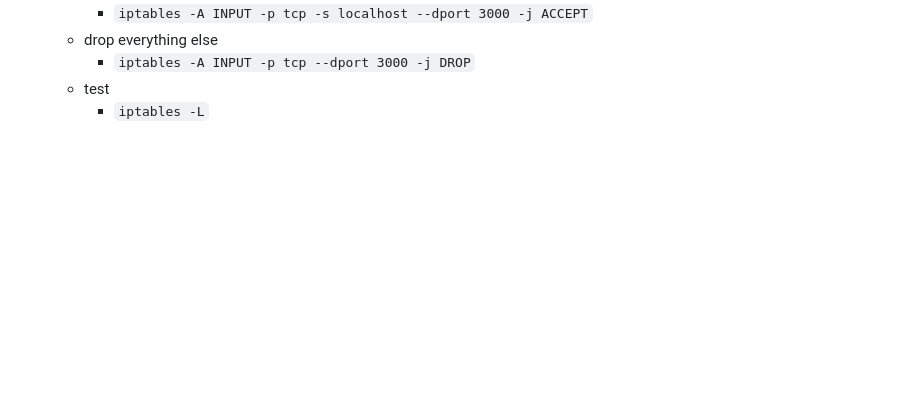
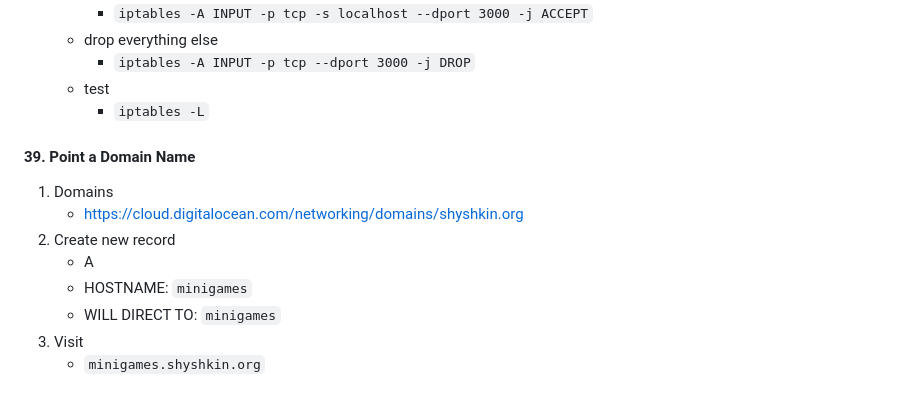
Before and after one commit to artshishkin/art-bradley-socketio-typescript, a Markdown page: README.md, the part around the change. Rendered like a GitHub page; blank space fills up the shorter version.

Commit message:
39. Point a Domain Name

```diff
--- a/README.md
+++ b/README.md
@@ -173,4 +173,15 @@ server {
     - test
         - `iptables -L`
 
+#### 39. Point a Domain Name
+
+1. Domains
+    - https://cloud.digitalocean.com/networking/domains/shyshkin.org
+2. Create new record
+    - A
+    - HOSTNAME: `minigames`
+    - WILL DIRECT TO: `minigames`
+3. Visit
+    - `minigames.shyshkin.org`
+
 [licence]: https://img.shields.io/github/license/artshishkin/art-bradley-socketio-typescript.svg
```
